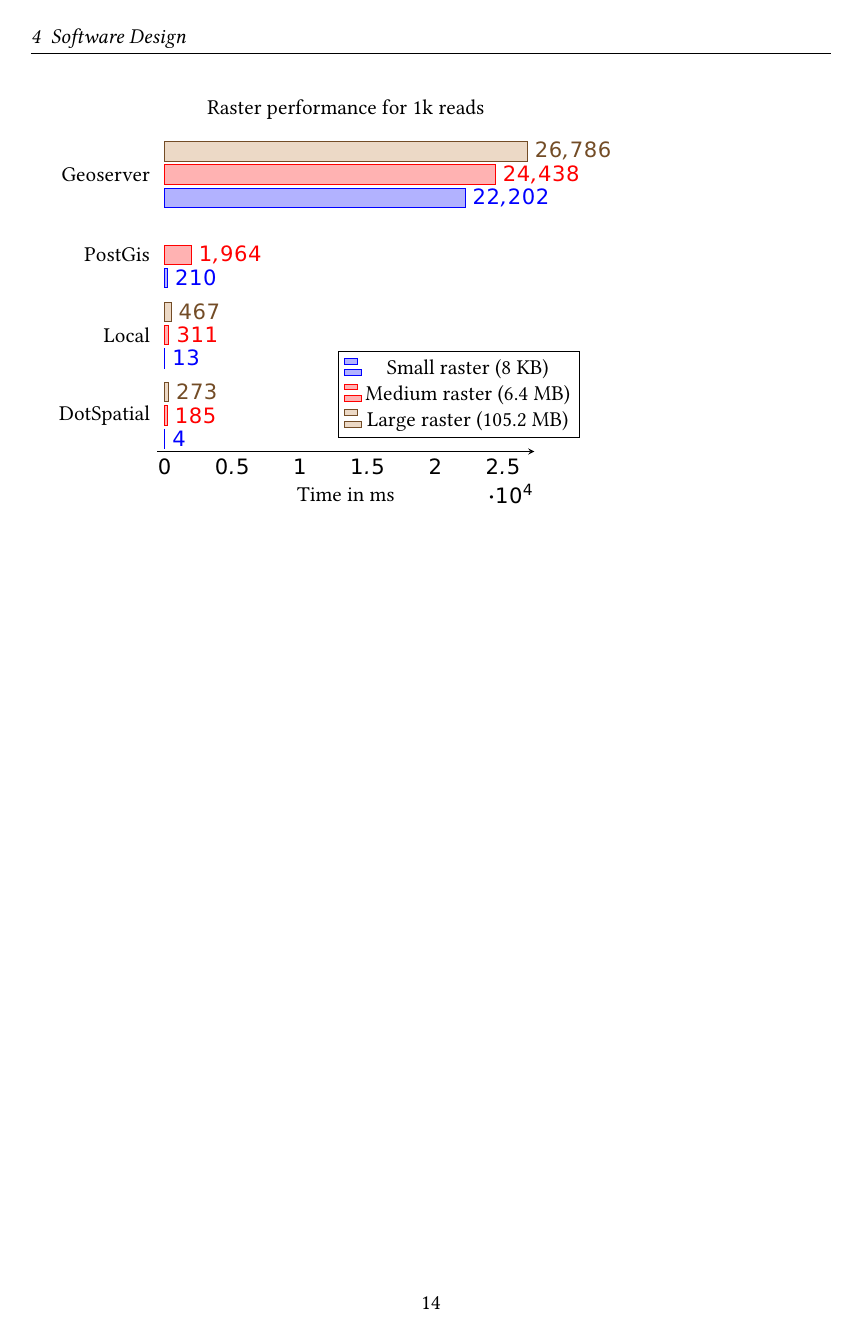
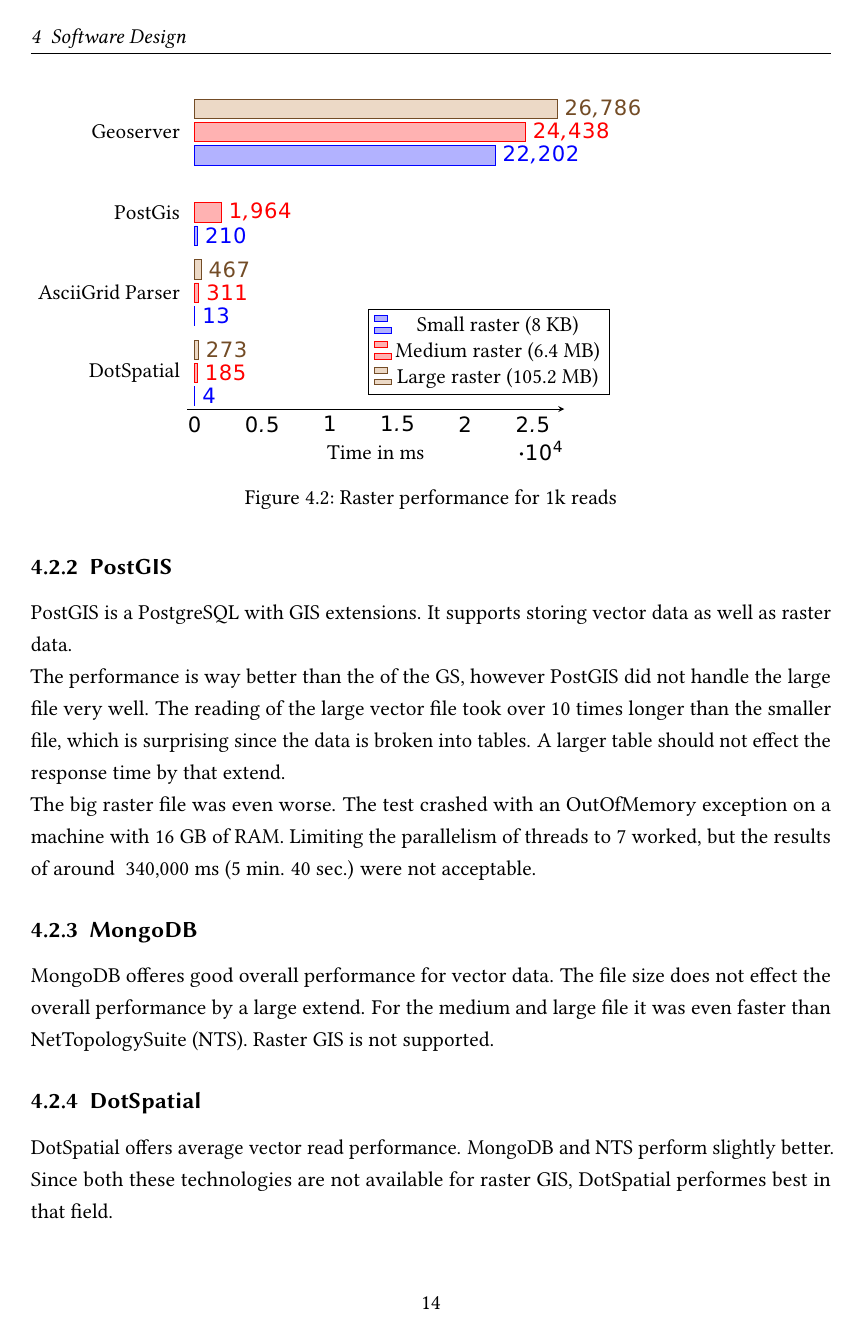
Before and after one commit to LennartRoeder/Master-Hauptprojekt, a LaTeX thesis (hauptprojekt.tex, which reads chapters/chapter4.tex): page 18 of 21 before the commit and page 18 of 22 after it. Compiled offline with pdfLaTeX; an older LaTeX class or package is replaced by its successor.

Commit message:
chapter 4 solutions

```diff
--- a/chapters/chapter4.tex
+++ b/chapters/chapter4.tex
@@ -104,17 +97,21 @@
 	\legend{Small Shapefile (12 KB), Medium Shapefile (6.5 MB), Large Shapefile (103.8 MB)}
 	\end{axis}
 	\end{tikzpicture}
+	\caption{Vector performance for 1k reads}
+	\label{fig:vector_performace}
+\end{figure}
 
+
+\begin{figure}[H]
 	\begin{tikzpicture}
 	\begin{axis}[
-title  = Raster performance for 1k reads,
 	xbar,
 	y axis line style = { opacity = 0 },
 	axis x line       = bottom,
 	tickwidth         = 0pt,
 	enlarge y limits  = 0.15,
 	enlarge x limits  = 0.02,
-symbolic y coords = {DotSpatial, Local, PostGis, Geoserver},
+	symbolic y coords = {DotSpatial, AsciiGrid Parser, PostGis, Geoserver},
 	nodes near coords,
 	legend style={at={(0.8,0.32)},anchor=north},
 	xlabel={Time in ms},
@@ -123,23 +120,41 @@
 	\addplot coordinates {
 		(22202,Geoserver)
 		(210,PostGis)
-	(13,Local)
+		(13,AsciiGrid Parser)
 		(4,DotSpatial)
 	};
 	% Mid Rasterfile
 	\addplot coordinates {
 		(24438,Geoserver)
 		(1964,PostGis)
-	(311,Local)
+		(311,AsciiGrid Parser)
 		(185,DotSpatial)
 	};
 	% Large Rasterfile
 	\addplot coordinates {
 		(26786,Geoserver)
 		(nan,PostGis) % 342197
+		(467,AsciiGrid Parser)
 		(273,DotSpatial)
-	(467,Local)
 	};
 	\legend{Small raster (8 KB), Medium raster (6.4 MB), Large raster (105.2 MB)}
 	\end{axis}
 	\end{tikzpicture}
+	\caption{Raster performance for 1k reads}
+	\label{fig:raster_performace}
+\end{figure}
+
+
+\subsection{PostGIS}
+PostGIS is a PostgreSQL with GIS extensions. It supports storing vector data as well as raster data.\\
+The performance is way better than the of the GS, however PostGIS did not handle the large file very well. The reading of the large vector file took over 10 times longer than the smaller file, which is surprising since the data is broken into tables. A larger table should not effect the response time by that extend.\\
+The big raster file was even worse. The test crashed with an OutOfMemory exception on a machine with 16 GB of RAM. Limiting the parallelism of threads to 7 worked, but the results of around ~340,000 ms (5 min. 40 sec.) were not acceptable.
+
+
+\subsection{MongoDB}
+MongoDB offeres good overall performance for vector data. The file size does not effect the overall performance by a large extend. For the medium and large file it was even faster than NetTopologySuite (NTS). Raster GIS is not supported.
+
+
+\subsection{DotSpatial}
+DotSpatial offers average vector read performance. MongoDB and NTS perform slightly better. Since both these technologies are not available for raster GIS, DotSpatial performes best in that field.\\
+As of August 25th 2017 the library has not been ported to .NET Core. This is why an .NET Core compatible Esri AsciiGrid parser was created.\\
```
Also changed, not shown: chapters/chapter4.tex (28 more changed lines). Lines whose indentation alone changed are shown as unchanged.
